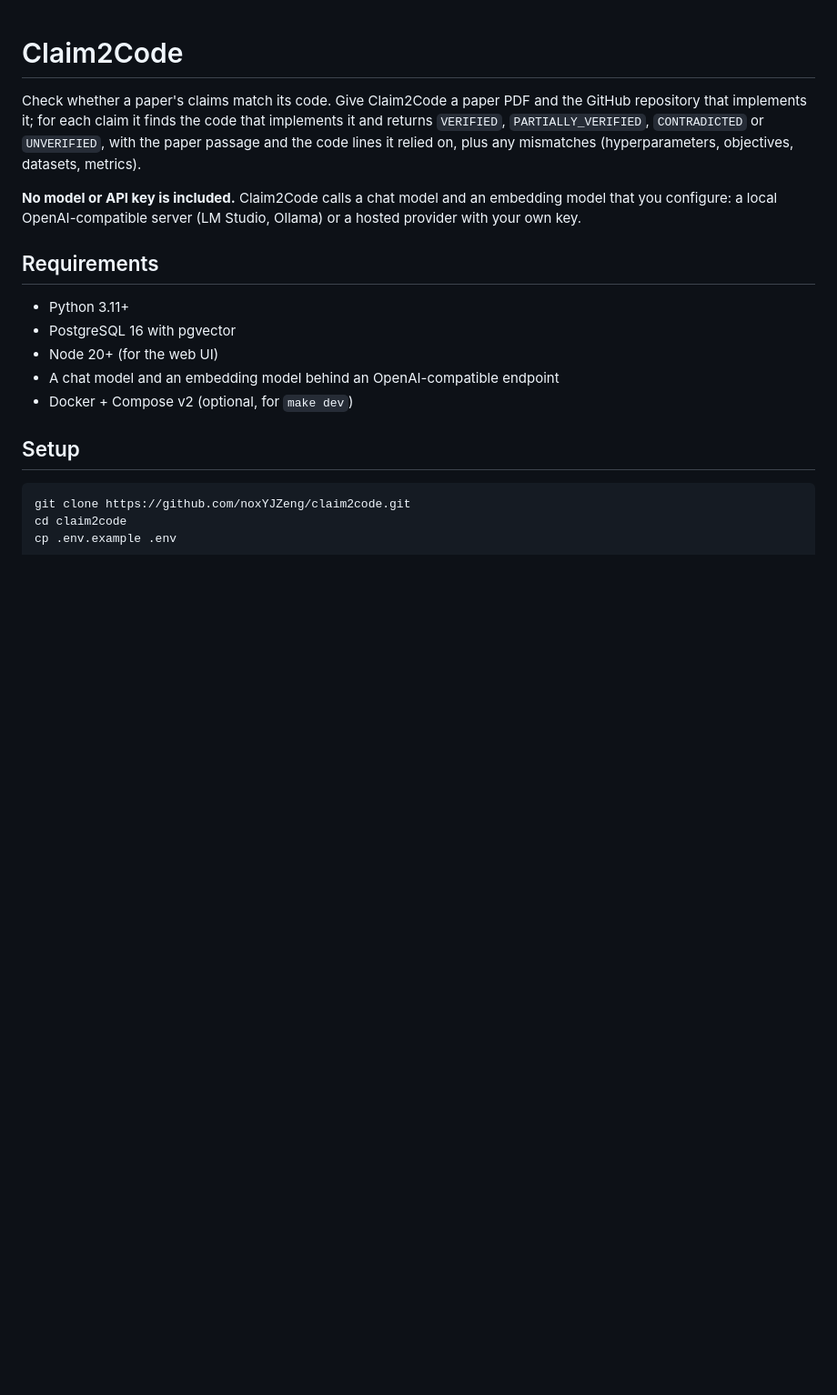
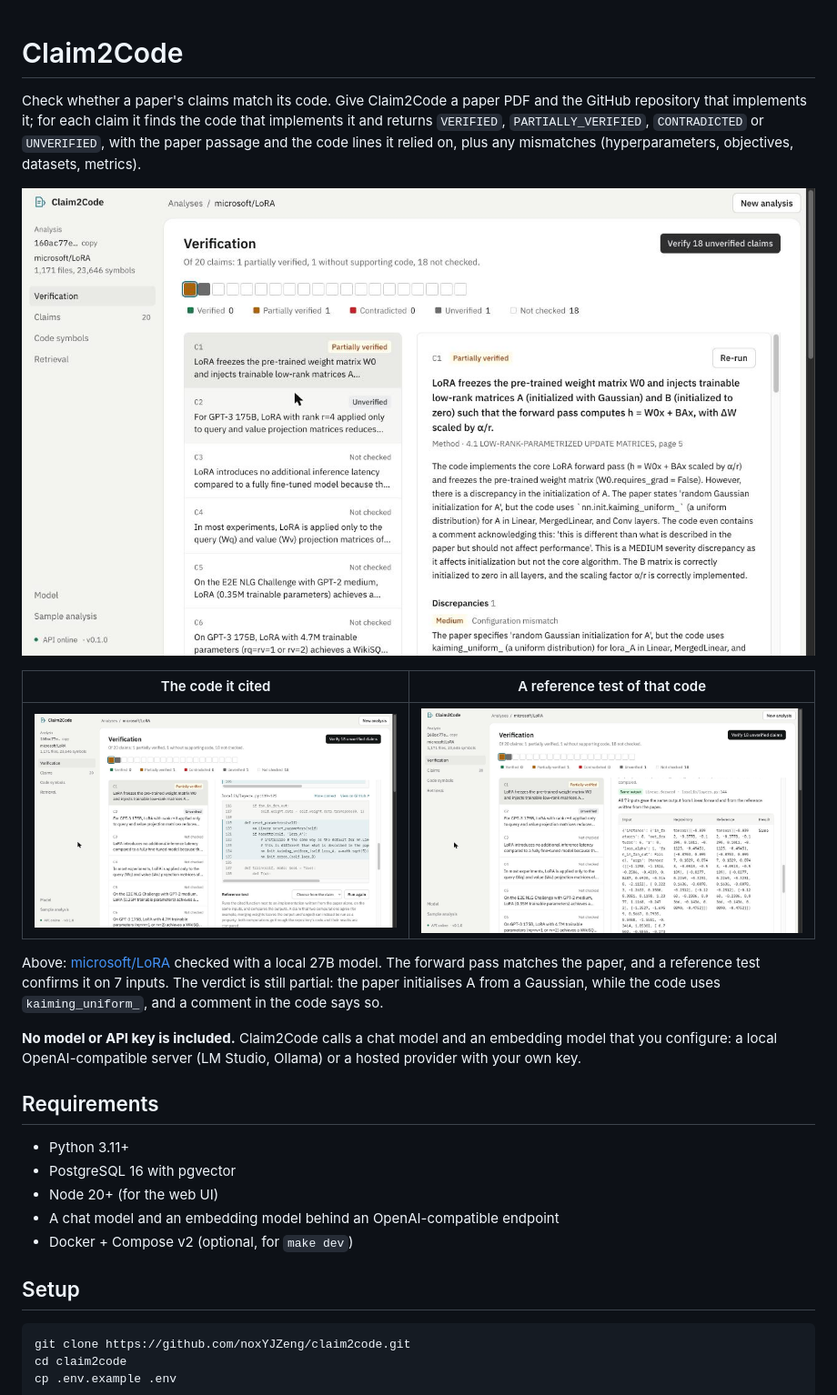
Before and after one commit to noxYJZeng/claim2code, a Markdown page: README.md, the part around the change. Shown at 91% size. Drawn GitHub-style; pictures changed too: docs/screenshots/code-evidence.jpg (added), docs/screenshots/reference-test.jpg (added), docs/screenshots/verification.jpg (added); blank space fills up the shorter version.

Commit message:
README: show the workbench on a LoRA claim

```diff
--- a/README.md
+++ b/README.md
@@ -6,6 +6,18 @@ that implements it and returns `VERIFIED`, `PARTIALLY_VERIFIED`,
 `CONTRADICTED` or `UNVERIFIED`, with the paper passage and the code lines
 it relied on, plus any mismatches (hyperparameters, objectives, datasets,
 metrics).
+
+![Verification of a LoRA claim: partially verified, with the discrepancy explained](docs/screenshots/verification.jpg)
+
+| The code it cited | A reference test of that code |
+|---|---|
+| ![Cited code: lora_A is initialised with kaiming_uniform_, not a Gaussian as the paper says](docs/screenshots/code-evidence.jpg) | ![Reference test: all 7 inputs gave the same output from Linear.forward and from a reference written from the paper](docs/screenshots/reference-test.jpg) |
+
+Above: [microsoft/LoRA](https://github.com/microsoft/LoRA) checked with a local
+27B model. The forward pass matches the paper, and a reference test confirms
+it on 7 inputs. The verdict is still partial: the paper initialises A from a
+Gaussian, while the code uses `kaiming_uniform_`, and a comment in the code
+says so.
 
 **No model or API key is included.** Claim2Code calls a chat model and an
 embedding model that you configure: a local OpenAI-compatible server
```
